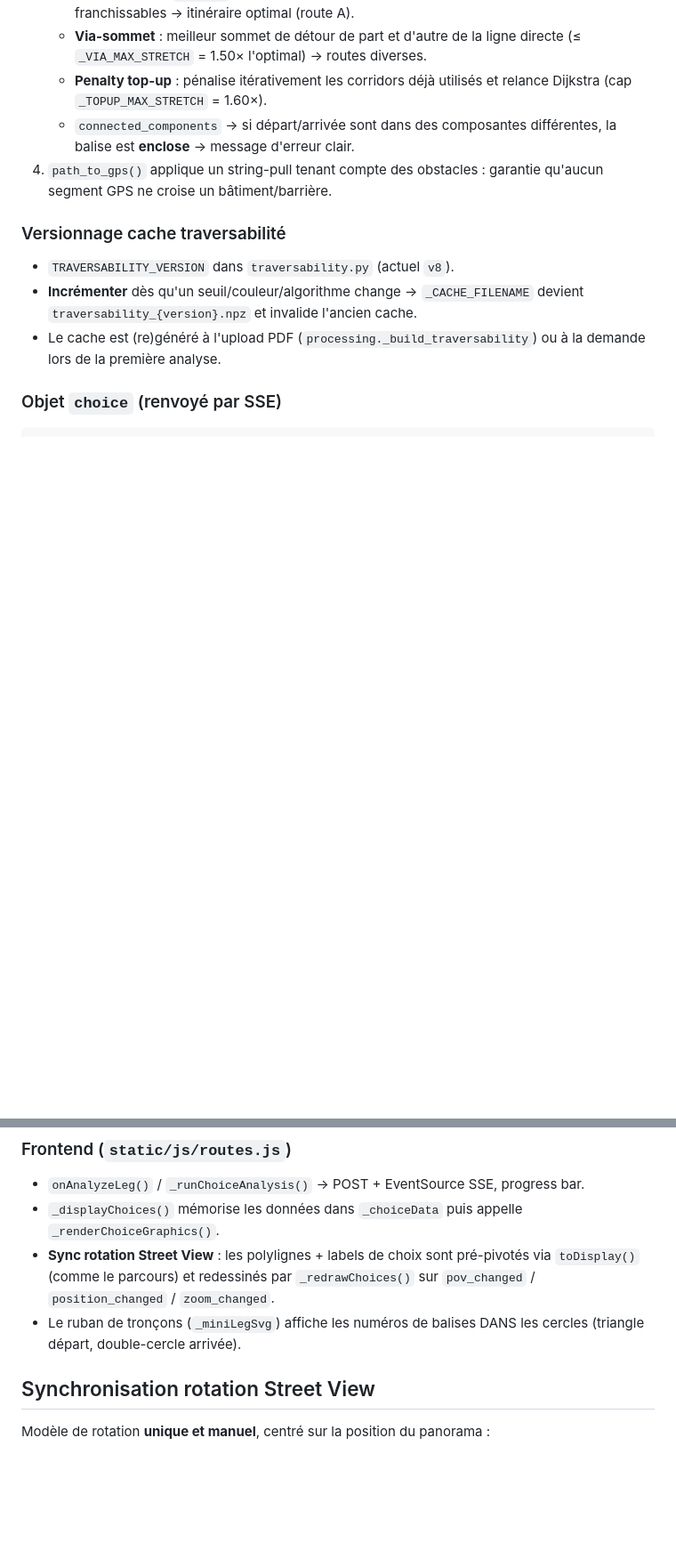
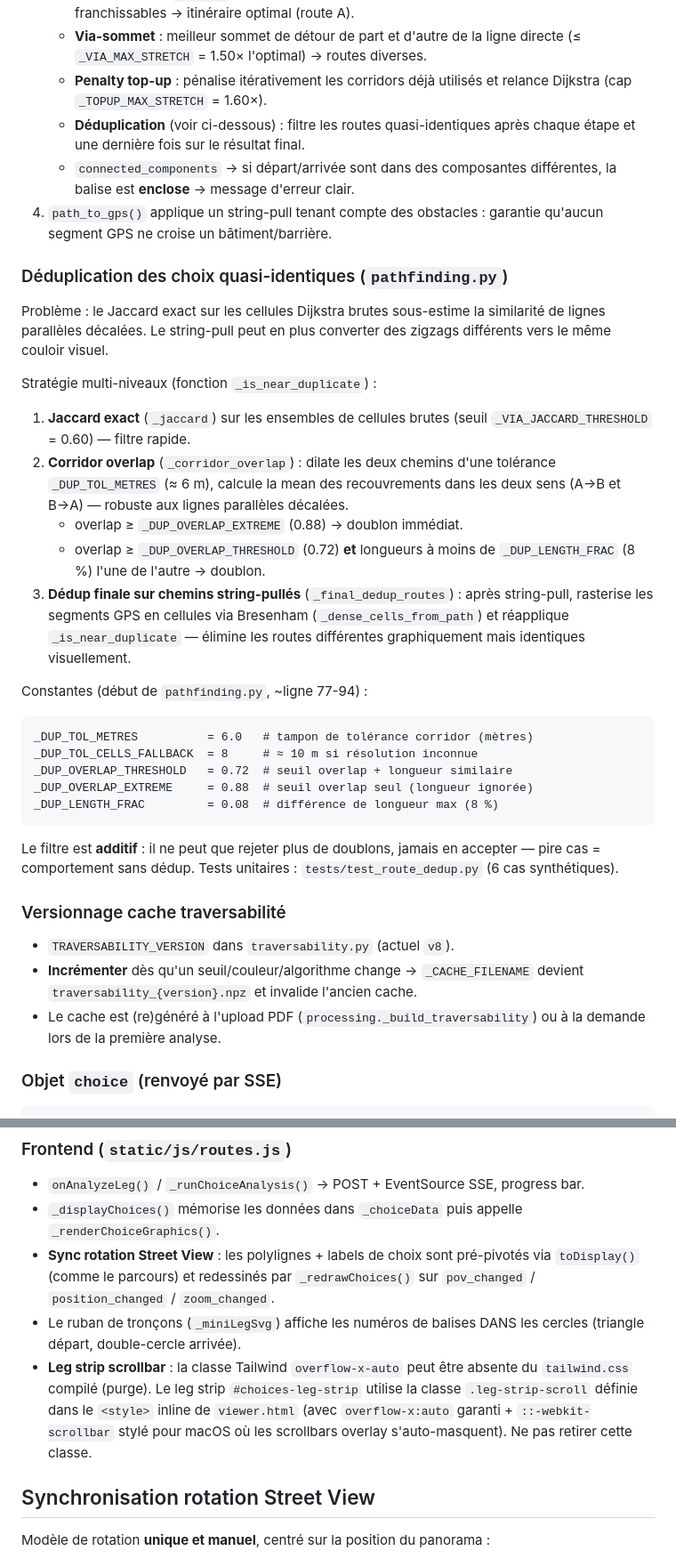
Before and after one commit to sikeirosa/ocad-map-viewer, a Markdown page: CLAUDE.md, 2 parts joined by grey strips. Shown at 89% size. Drawn GitHub-style; blank space fills up the shorter version.

Commit message:
docs: déduplication choix de tronçon + scrollbar leg strip
CLAUDE.md :
- Ajout sous-section 'Déduplication des choix quasi-identiques' dans
  Analyse de tronçon : stratégie multi-niveaux (Jaccard, corridor overlap
  moyen dilaté, Bresenham final), constantes, tests unitaires.
- Note sur .leg-strip-scroll : la classe Tailwind overflow-x-auto peut
  être purgée du build compilé — le CSS scoped dans le <style> inline
  est la source fiable, ne pas la retirer.

README.md :
- Ajout mention déduplication visuelle dans la description du pipeline
  d'analyse de tronçon.

Co-authored-by: Copilot <223556219+Copilot@users.noreply.github.com>

````diff
--- a/CLAUDE.md
+++ b/CLAUDE.md
@@ -265,10 +265,45 @@ réellement enclose est signalée comme **inaccessible** (pas d'itinéraire fabr
      directe (≤ `_VIA_MAX_STRETCH` = 1.50× l'optimal) → routes diverses.
    - **Penalty top-up** : pénalise itérativement les corridors déjà utilisés et
      relance Dijkstra (cap `_TOPUP_MAX_STRETCH` = 1.60×).
+   - **Déduplication** (voir ci-dessous) : filtre les routes quasi-identiques
+     après chaque étape et une dernière fois sur le résultat final.
    - `connected_components` → si départ/arrivée sont dans des composantes
      différentes, la balise est **enclose** → message d'erreur clair.
 4. `path_to_gps()` applique un string-pull tenant compte des obstacles : garantie
    qu'aucun segment GPS ne croise un bâtiment/barrière.
+
+### Déduplication des choix quasi-identiques (`pathfinding.py`)
+
+Problème : le Jaccard exact sur les cellules Dijkstra brutes sous-estime la
+similarité de lignes parallèles décalées. Le string-pull peut en plus converter
+des zigzags différents vers le même couloir visuel.
+
+Stratégie multi-niveaux (fonction `_is_near_duplicate`) :
+1. **Jaccard exact** (`_jaccard`) sur les ensembles de cellules brutes
+   (seuil `_VIA_JACCARD_THRESHOLD` = 0.60) — filtre rapide.
+2. **Corridor overlap** (`_corridor_overlap`) : dilate les deux chemins d'une
+   tolérance `_DUP_TOL_METRES` (≈ 6 m), calcule la mean des recouvrements dans
+   les deux sens (A→B et B→A) — robuste aux lignes parallèles décalées.
+   - overlap ≥ `_DUP_OVERLAP_EXTREME` (0.88) → doublon immédiat.
+   - overlap ≥ `_DUP_OVERLAP_THRESHOLD` (0.72) **et** longueurs à moins de
+     `_DUP_LENGTH_FRAC` (8 %) l'une de l'autre → doublon.
+3. **Dédup finale sur chemins string-pullés** (`_final_dedup_routes`) : après
+   string-pull, rasterise les segments GPS en cellules via Bresenham
+   (`_dense_cells_from_path`) et réapplique `_is_near_duplicate` — élimine les
+   routes différentes graphiquement mais identiques visuellement.
+
+Constantes (début de `pathfinding.py`, ~ligne 77-94) :
+```
+_DUP_TOL_METRES          = 6.0   # tampon de tolérance corridor (mètres)
+_DUP_TOL_CELLS_FALLBACK  = 8     # ≈ 10 m si résolution inconnue
+_DUP_OVERLAP_THRESHOLD   = 0.72  # seuil overlap + longueur similaire
+_DUP_OVERLAP_EXTREME     = 0.88  # seuil overlap seul (longueur ignorée)
+_DUP_LENGTH_FRAC         = 0.08  # différence de longueur max (8 %)
+```
+
+Le filtre est **additif** : il ne peut que rejeter plus de doublons, jamais en
+accepter — pire cas = comportement sans dédup.
+Tests unitaires : `tests/test_route_dedup.py` (6 cas synthétiques).
 
 ### Versionnage cache traversabilité
 - `TRAVERSABILITY_VERSION` dans `traversability.py` (actuel `v8`).
@@ -299,6 +334,11 @@ Couleurs : A `#1565C0` (bleu), B `#C62828` (rouge), C `#2E7D32` (vert).
   `_redrawChoices()` sur `pov_changed` / `position_changed` / `zoom_changed`.
 - Le ruban de tronçons (`_miniLegSvg`) affiche les numéros de balises DANS les
   cercles (triangle départ, double-cercle arrivée).
+- **Leg strip scrollbar** : la classe Tailwind `overflow-x-auto` peut être absente
+  du `tailwind.css` compilé (purge). Le leg strip `#choices-leg-strip` utilise la
+  classe `.leg-strip-scroll` définie dans le `<style>` inline de `viewer.html`
+  (avec `overflow-x:auto` garanti + `::-webkit-scrollbar` stylé pour macOS où les
+  scrollbars overlay s'auto-masquent). Ne pas retirer cette classe.
 
 ## Synchronisation rotation Street View
 
````
Also changed, not shown: README.md (+3 -1 lines).
